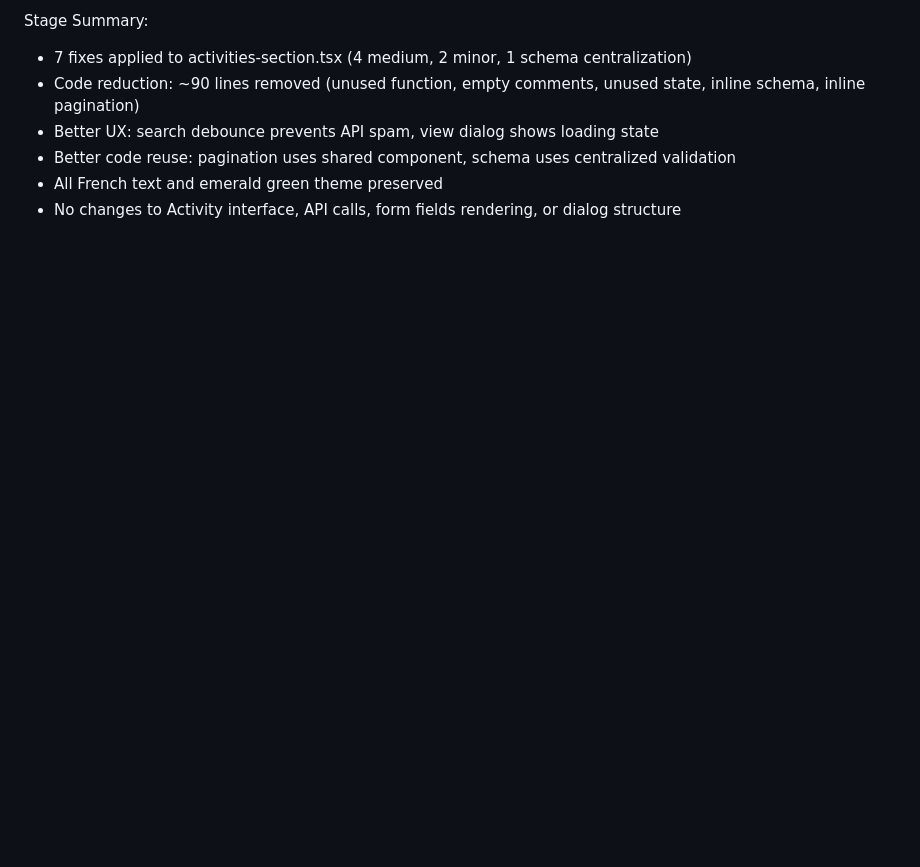
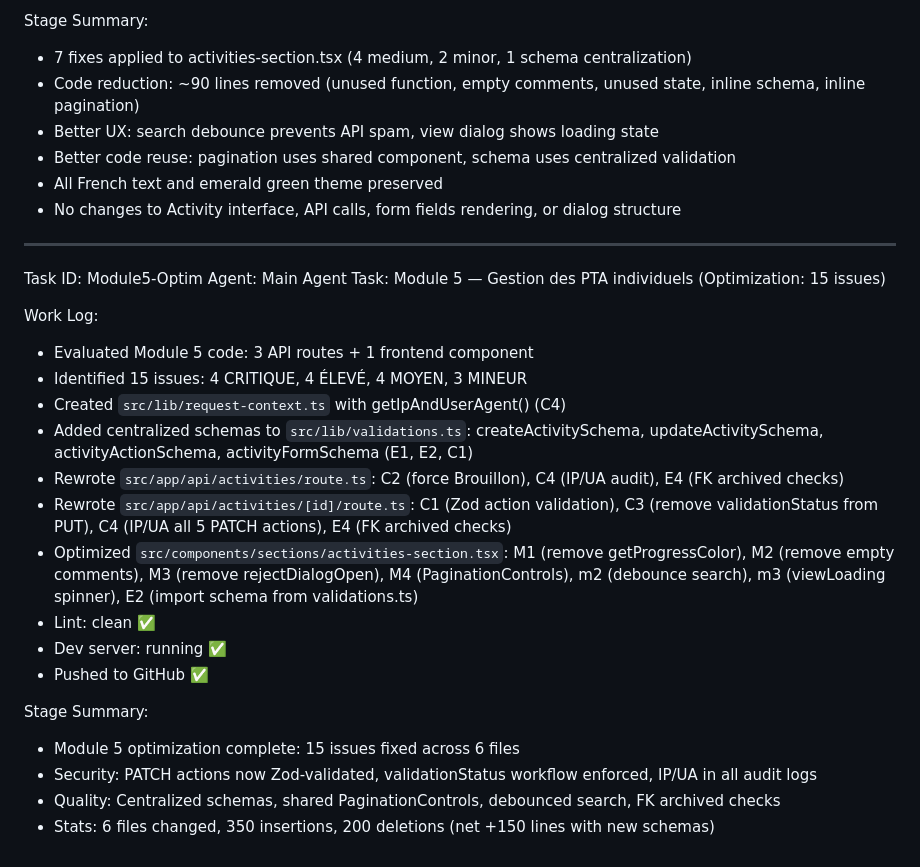
Before and after one commit to alexkanga/sera, a Markdown page: worklog.md, the part around the change. Rendered like a GitHub page; blank space fills up the shorter version.

Commit message:
04e6bdfa-5124-4964-91f0-8f74a21cd443

```diff
--- a/worklog.md
+++ b/worklog.md
@@ -1674,3 +1674,26 @@ Stage Summary:
 - Better code reuse: pagination uses shared component, schema uses centralized validation
 - All French text and emerald green theme preserved
 - No changes to Activity interface, API calls, form fields rendering, or dialog structure
+
+---
+Task ID: Module5-Optim
+Agent: Main Agent
+Task: Module 5 — Gestion des PTA individuels (Optimization: 15 issues)
+
+Work Log:
+- Evaluated Module 5 code: 3 API routes + 1 frontend component
+- Identified 15 issues: 4 CRITIQUE, 4 ÉLEVÉ, 4 MOYEN, 3 MINEUR
+- Created `src/lib/request-context.ts` with getIpAndUserAgent() (C4)
+- Added centralized schemas to `src/lib/validations.ts`: createActivitySchema, updateActivitySchema, activityActionSchema, activityFormSchema (E1, E2, C1)
+- Rewrote `src/app/api/activities/route.ts`: C2 (force Brouillon), C4 (IP/UA audit), E4 (FK archived checks)
+- Rewrote `src/app/api/activities/[id]/route.ts`: C1 (Zod action validation), C3 (remove validationStatus from PUT), C4 (IP/UA all 5 PATCH actions), E4 (FK archived checks)
+- Optimized `src/components/sections/activities-section.tsx`: M1 (remove getProgressColor), M2 (remove empty comments), M3 (remove rejectDialogOpen), M4 (PaginationControls), m2 (debounce search), m3 (viewLoading spinner), E2 (import schema from validations.ts)
+- Lint: clean ✅
+- Dev server: running ✅
+- Pushed to GitHub ✅
+
+Stage Summary:
+- Module 5 optimization complete: 15 issues fixed across 6 files
+- Security: PATCH actions now Zod-validated, validationStatus workflow enforced, IP/UA in all audit logs
+- Quality: Centralized schemas, shared PaginationControls, debounced search, FK archived checks
+- Stats: 6 files changed, 350 insertions, 200 deletions (net +150 lines with new schemas)
```
